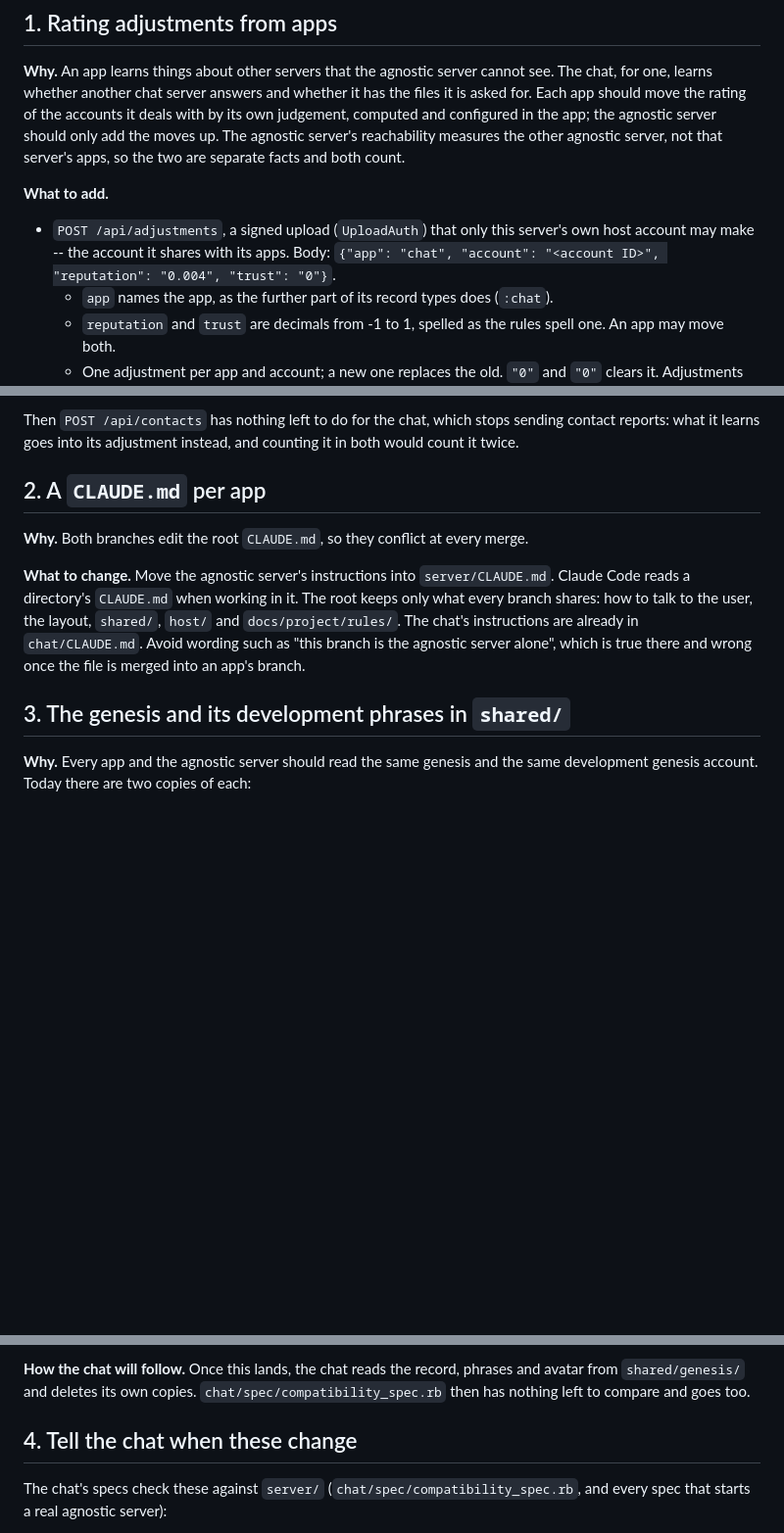
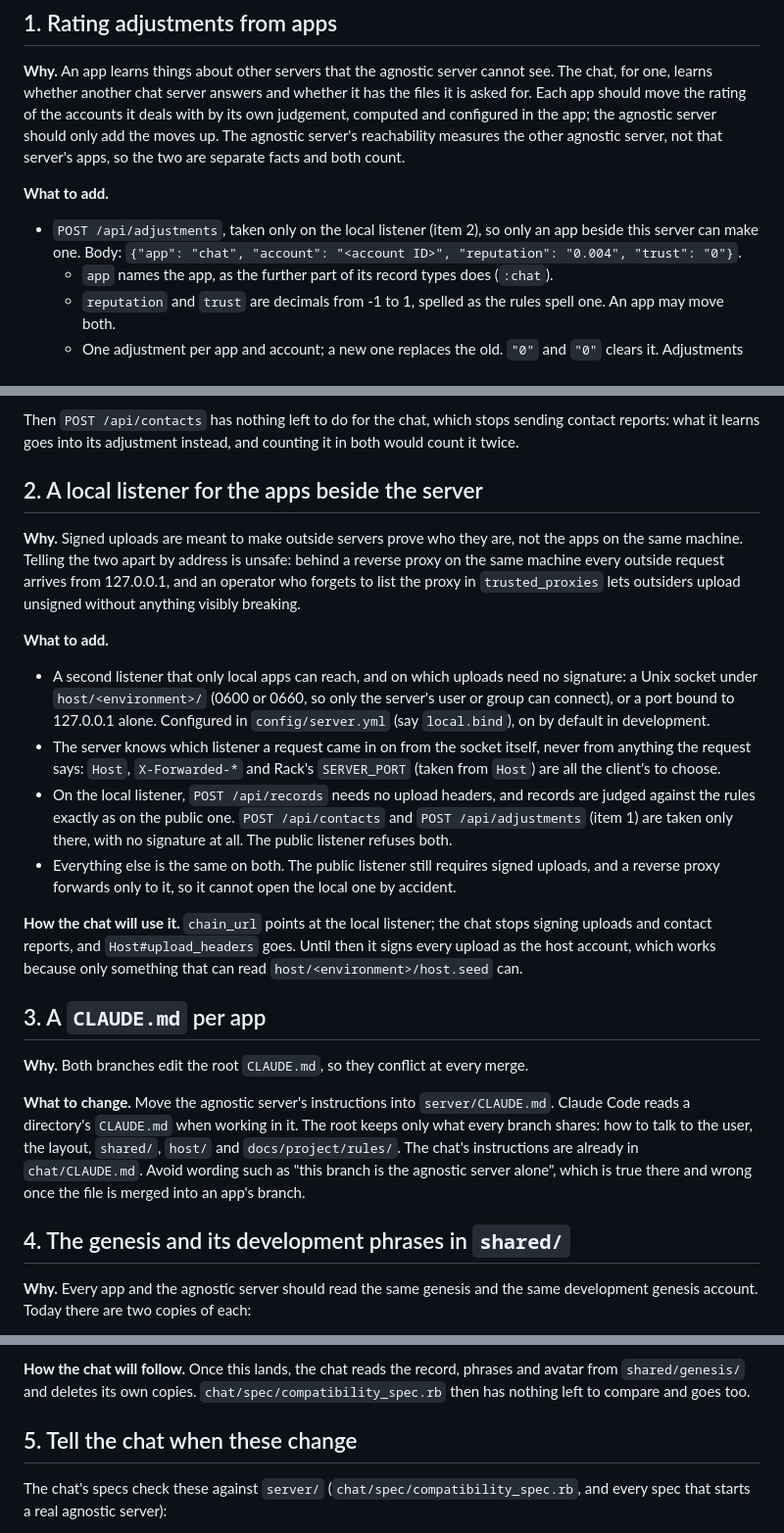
Before and after one commit to dividetask/ReputableChat, a Markdown page: chat/docs/agnostic-server-requests.md, 3 parts joined by grey strips. Shown at 98% size. GitHub-like rendering; blank space fills up the shorter version.

Commit message:
Ask the server branch for a local listener for the apps
Signed uploads are for outside servers. The request asks for a second
listener only local apps can reach (a Unix socket under host/, or a port
bound to 127.0.0.1), identified by the socket rather than anything the
request says, where uploads need no signature and adjustments and
contact reports are taken. The chat keeps signing as the host account
until it lands.

Co-Authored-By: Claude Opus 5.5 <noreply@anthropic.com>
Claude-Session: https://claude.ai/code/session_017cSi1hdeXKzBtjMGaefXXc

```diff
--- a/chat/docs/agnostic-server-requests.md
+++ b/chat/docs/agnostic-server-requests.md
@@ -16,8 +16,8 @@ server's apps, so the two are separate facts and both count.
 
 **What to add.**
 
-- `POST /api/adjustments`, a signed upload (`UploadAuth`) that only this
-  server's own host account may make -- the account it shares with its apps.
+- `POST /api/adjustments`, taken only on the local listener (item 2), so
+  only an app beside this server can make one.
   Body: `{"app": "chat", "account": "<account ID>", "reputation": "0.004",
   "trust": "0"}`.
   - `app` names the app, as the further part of its record types does
@@ -52,7 +52,39 @@ Then `POST /api/contacts` has nothing left to do for the chat, which stops
 sending contact reports: what it learns goes into its adjustment instead,
 and counting it in both would count it twice.
 
-## 2. A `CLAUDE.md` per app
+## 2. A local listener for the apps beside the server
+
+**Why.** Signed uploads are meant to make outside servers prove who they are,
+not the apps on the same machine. Telling the two apart by address is unsafe:
+behind a reverse proxy on the same machine every outside request arrives
+from 127.0.0.1, and an operator who forgets to list the proxy in
+`trusted_proxies` lets outsiders upload unsigned without anything visibly
+breaking.
+
+**What to add.**
+
+- A second listener that only local apps can reach, and on which uploads need
+  no signature: a Unix socket under `host/<environment>/` (0600 or 0660, so
+  only the server's user or group can connect), or a port bound to 127.0.0.1
+  alone. Configured in `config/server.yml` (say `local.bind`), on by default
+  in development.
+- The server knows which listener a request came in on from the socket
+  itself, never from anything the request says: `Host`, `X-Forwarded-*` and
+  Rack's `SERVER_PORT` (taken from `Host`) are all the client's to choose.
+- On the local listener, `POST /api/records` needs no upload headers, and
+  records are judged against the rules exactly as on the public one.
+  `POST /api/contacts` and `POST /api/adjustments` (item 1) are taken only
+  there, with no signature at all. The public listener refuses both.
+- Everything else is the same on both. The public listener still requires
+  signed uploads, and a reverse proxy forwards only to it, so it cannot open
+  the local one by accident.
+
+**How the chat will use it.** `chain_url` points at the local listener; the
+chat stops signing uploads and contact reports, and `Host#upload_headers`
+goes. Until then it signs every upload as the host account, which works
+because only something that can read `host/<environment>/host.seed` can.
+
+## 3. A `CLAUDE.md` per app
 
 **Why.** Both branches edit the root `CLAUDE.md`, so they conflict at every
 merge.
@@ -65,7 +97,7 @@ instructions are already in `chat/CLAUDE.md`. Avoid wording such as "this
 branch is the agnostic server alone", which is true there and wrong once the
 file is merged into an app's branch.
 
-## 3. The genesis and its development phrases in `shared/`
+## 4. The genesis and its development phrases in `shared/`
 
 **Why.** Every app and the agnostic server should read the same genesis and
 the same development genesis account. Today there are two copies of each:
@@ -102,7 +134,7 @@ phrases and avatar from `shared/genesis/` and deletes its own copies.
 `chat/spec/compatibility_spec.rb` then has nothing left to compare and goes
 too.
 
-## 4. Tell the chat when these change
+## 5. Tell the chat when these change
 
 The chat's specs check these against `server/`
 (`chat/spec/compatibility_spec.rb`, and every spec that starts a real
```
